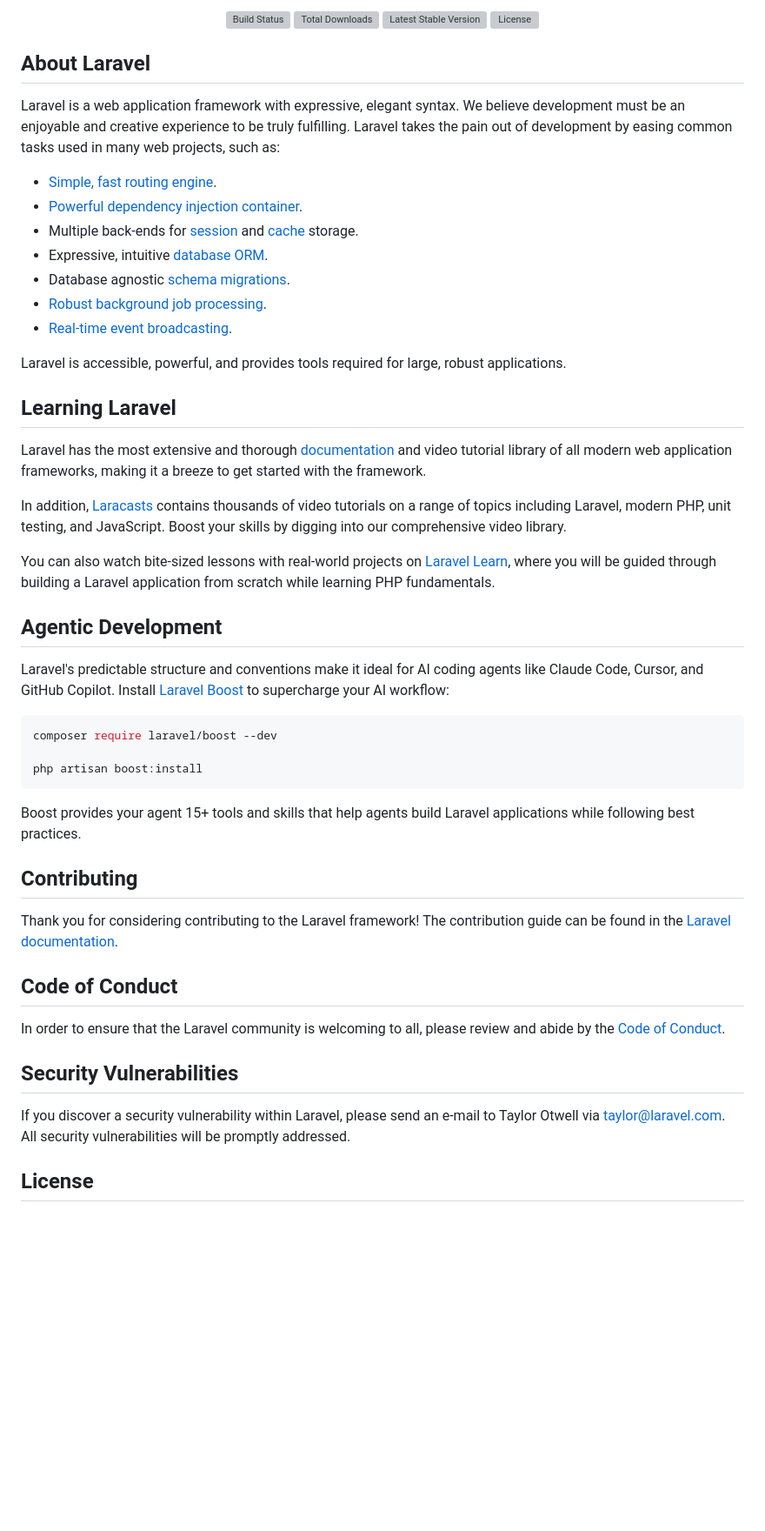
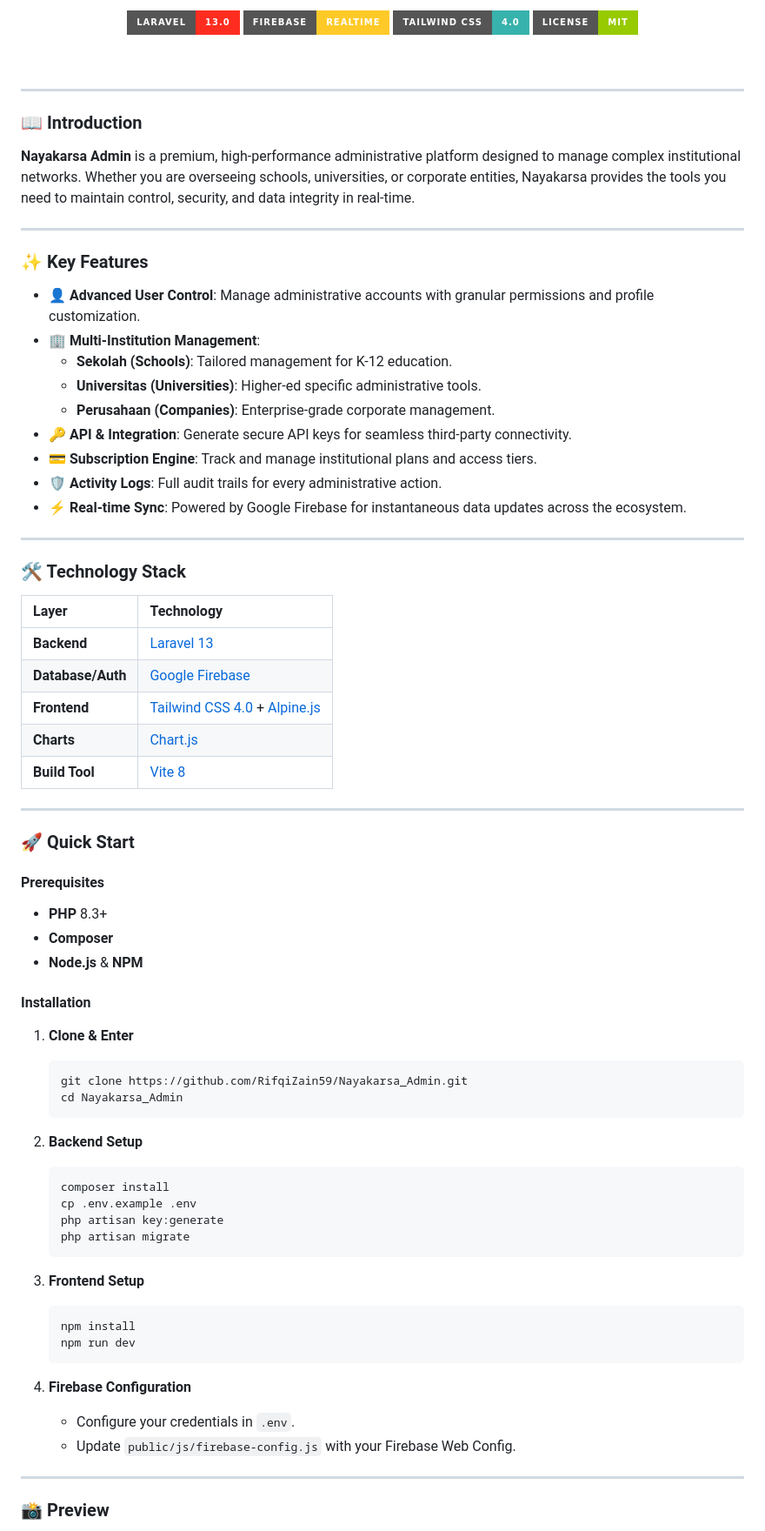
Before and after one commit to RifqiZain59/Nayakarsa_Admin, a Markdown page: README.md, the part around one of its changes. Shown at 87% size. Drawn GitHub-style; badges without logos; blank space fills up the shorter version; grey boxes are pictures that could not be loaded.

````diff
--- a/README.md
+++ b/README.md
@@ -2,56 +4,82 @@
 
-<p align="center">
-<a href="https://github.com/laravel/framework/actions"><img src="https://github.com/laravel/framework/workflows/tests/badge.svg" alt="Build Status"></a>
-<a href="https://packagist.org/packages/laravel/framework"><img src="https://img.shields.io/packagist/dt/laravel/framework" alt="Total Downloads"></a>
-<a href="https://packagist.org/packages/laravel/framework"><img src="https://img.shields.io/packagist/v/laravel/framework" alt="Latest Stable Version"></a>
-<a href="https://packagist.org/packages/laravel/framework"><img src="https://img.shields.io/packagist/l/laravel/framework" alt="License"></a>
-</p>
+  <p>
+    <a href="https://laravel.com"><img src="https://img.shields.io/badge/Laravel-13.0-FF2D20?style=for-the-badge&logo=laravel&logoColor=white" alt="Laravel" /></a>
+    <a href="https://firebase.google.com"><img src="https://img.shields.io/badge/Firebase-Realtime-FFCA28?style=for-the-badge&logo=firebase&logoColor=black" alt="Firebase" /></a>
+    <a href="https://tailwindcss.com"><img src="https://img.shields.io/badge/Tailwind_CSS-4.0-38B2AC?style=for-the-badge&logo=tailwind-css&logoColor=white" alt="Tailwind" /></a>
+    <img src="https://img.shields.io/badge/License-MIT-green?style=for-the-badge" alt="License" />
+  </p>
 
-## About Laravel
+  <br />
+</div>
 
-Laravel is a web application framework with expressive, elegant syntax. We believe development must be an enjoyable and creative experience to be truly fulfilling. Laravel takes the pain out of development by easing common tasks used in many web projects, such as:
+---
 
-- [Simple, fast routing engine](https://laravel.com/docs/routing).
-- [Powerful dependency injection container](https://laravel.com/docs/container).
-- Multiple back-ends for [session](https://laravel.com/docs/session) and [cache](https://laravel.com/docs/cache) storage.
-- Expressive, intuitive [database ORM](https://laravel.com/docs/eloquent).
-- Database agnostic [schema migrations](https://laravel.com/docs/migrations).
-- [Robust background job processing](https://laravel.com/docs/queues).
-- [Real-time event broadcasting](https://laravel.com/docs/broadcasting).
+### 📖 Introduction
 
-Laravel is accessible, powerful, and provides tools required for large, robust applications.
+**Nayakarsa Admin** is a premium, high-performance administrative platform designed to manage complex institutional networks. Whether you are overseeing schools, universities, or corporate entities, Nayakarsa provides the tools you need to maintain control, security, and data integrity in real-time.
 
-## Learning Laravel
+---
 
-Laravel has the most extensive and thorough [documentation](https://laravel.com/docs) and video tutorial library of all modern web application frameworks, making it a breeze to get started with the framework.
+### ✨ Key Features
 
-In addition, [Laracasts](https://laracasts.com) contains thousands of video tutorials on a range of topics including Laravel, modern PHP, unit testing, and JavaScript. Boost your skills by digging into our comprehensive video library.
+- 👤 **Advanced User Control**: Manage administrative accounts with granular permissions and profile customization.
+- 🏢 **Multi-Institution Management**:
+  - **Sekolah (Schools)**: Tailored management for K-12 education.
+  - **Universitas (Universities)**: Higher-ed specific administrative tools.
+  - **Perusahaan (Companies)**: Enterprise-grade corporate management.
+- 🔑 **API & Integration**: Generate secure API keys for seamless third-party connectivity.
+- 💳 **Subscription Engine**: Track and manage institutional plans and access tiers.
+- 🛡️ **Activity Logs**: Full audit trails for every administrative action.
+- ⚡ **Real-time Sync**: Powered by Google Firebase for instantaneous data updates across the ecosystem.
 
-You can also watch bite-sized lessons with real-world projects on [Laravel Learn](https://laravel.com/learn), where you will be guided through building a Laravel application from scratch while learning PHP fundamentals.
+---
 
-## Agentic Development
+### 🛠 Technology Stack
 
-Laravel's predictable structure and conventions make it ideal for AI coding agents like Claude Code, Cursor, and GitHub Copilot. Install [Laravel Boost](https://laravel.com/docs/ai) to supercharge your AI workflow:
+| Layer | Technology |
+| :--- | :--- |
+| **Backend** | [Laravel 13](https://laravel.com) |
+| **Database/Auth** | [Google Firebase](https://firebase.google.com) |
+| **Frontend** | [Tailwind CSS 4.0](https://tailwindcss.com) + [Alpine.js](https://alpinejs.dev) |
+| **Charts** | [Chart.js](https://www.chartjs.org) |
+| **Build Tool** | [Vite 8](https://vitejs.dev) |
 
-```bash
-composer require laravel/boost --dev
+---
 
-php artisan boost:install
-```
+### 🚀 Quick Start
 
-Boost provides your agent 15+ tools and skills that help agents build Laravel applications while following best practices.
+#### Prerequisites
+- **PHP** 8.3+
+- **Composer**
+- **Node.js** & **NPM**
 
-## Contributing
+#### Installation
 
-Thank you for considering contributing to the Laravel framework! The contribution guide can be found in the [Laravel documentation](https://laravel.com/docs/contributions).
+1. **Clone & Enter**
+   ```bash
+   git clone https://github.com/RifqiZain59/Nayakarsa_Admin.git
+   cd Nayakarsa_Admin
+   ```
 
-## Code of Conduct
+2. **Backend Setup**
+   ```bash
+   composer install
+   cp .env.example .env
+   php artisan key:generate
+   php artisan migrate
+   ```
 
-In order to ensure that the Laravel community is welcoming to all, please review and abide by the [Code of Conduct](https://laravel.com/docs/contributions#code-of-conduct).
+3. **Frontend Setup**
+   ```bash
+   npm install
+   npm run dev
+   ```
 
-## Security Vulnerabilities
+4. **Firebase Configuration**
+   - Configure your credentials in `.env`.
+   - Update `public/js/firebase-config.js` with your Firebase Web Config.
 
-If you discover a security vulnerability within Laravel, please send an e-mail to Taylor Otwell via [taylor@laravel.com](mailto:taylor@laravel.com). All security vulnerabilities will be promptly addressed.
+---
 
-## License
+### 📸 Preview
 
````
Also changed, not shown: other parts of README.md (+18 -5 lines).
